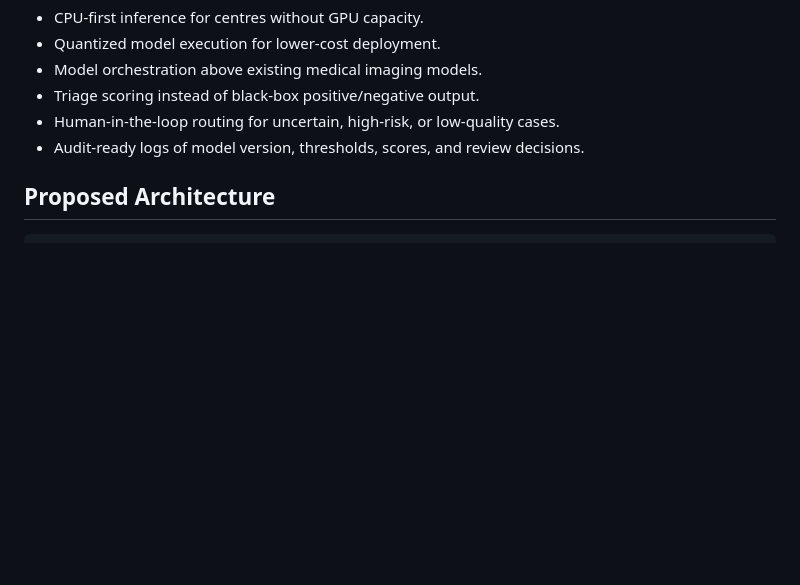
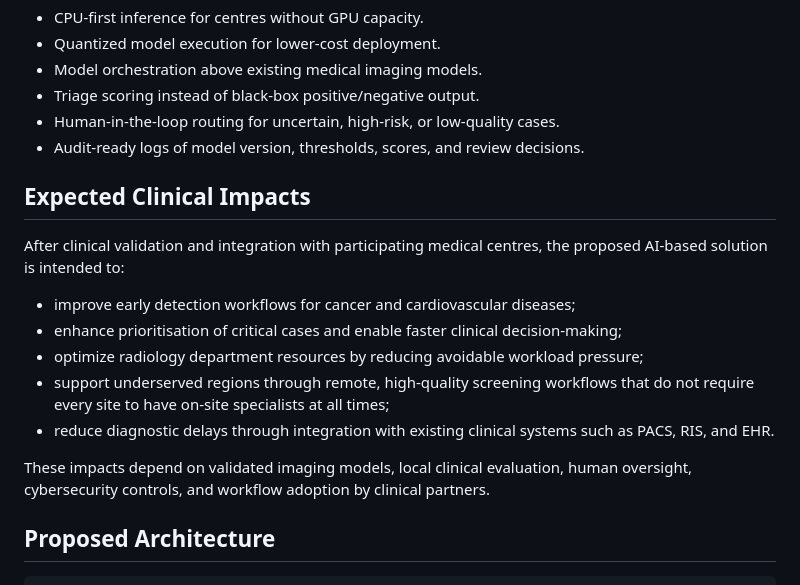
Before and after one commit to mikeminer/IronMind, a Markdown page: docs/CPU_CLINICAL_SCREENING.md, the part around the change. Rendered like a GitHub page; blank space fills up the shorter version.

```diff
--- a/docs/CPU_CLINICAL_SCREENING.md
+++ b/docs/CPU_CLINICAL_SCREENING.md
@@ -27,6 +27,22 @@ IronMind can contribute the local and efficient compute layer:
 - Triage scoring instead of black-box positive/negative output.
 - Human-in-the-loop routing for uncertain, high-risk, or low-quality cases.
 - Audit-ready logs of model version, thresholds, scores, and review decisions.
+
+## Expected Clinical Impacts
+
+After clinical validation and integration with participating medical centres, the
+proposed AI-based solution is intended to:
+
+- improve early detection workflows for cancer and cardiovascular diseases;
+- enhance prioritisation of critical cases and enable faster clinical decision-making;
+- optimize radiology department resources by reducing avoidable workload pressure;
+- support underserved regions through remote, high-quality screening workflows that do
+  not require every site to have on-site specialists at all times;
+- reduce diagnostic delays through integration with existing clinical systems such as
+  PACS, RIS, and EHR.
+
+These impacts depend on validated imaging models, local clinical evaluation,
+human oversight, cybersecurity controls, and workflow adoption by clinical partners.
 
 ## Proposed Architecture
 
```
Also changed, not shown: README.md (+2 -0 lines).
